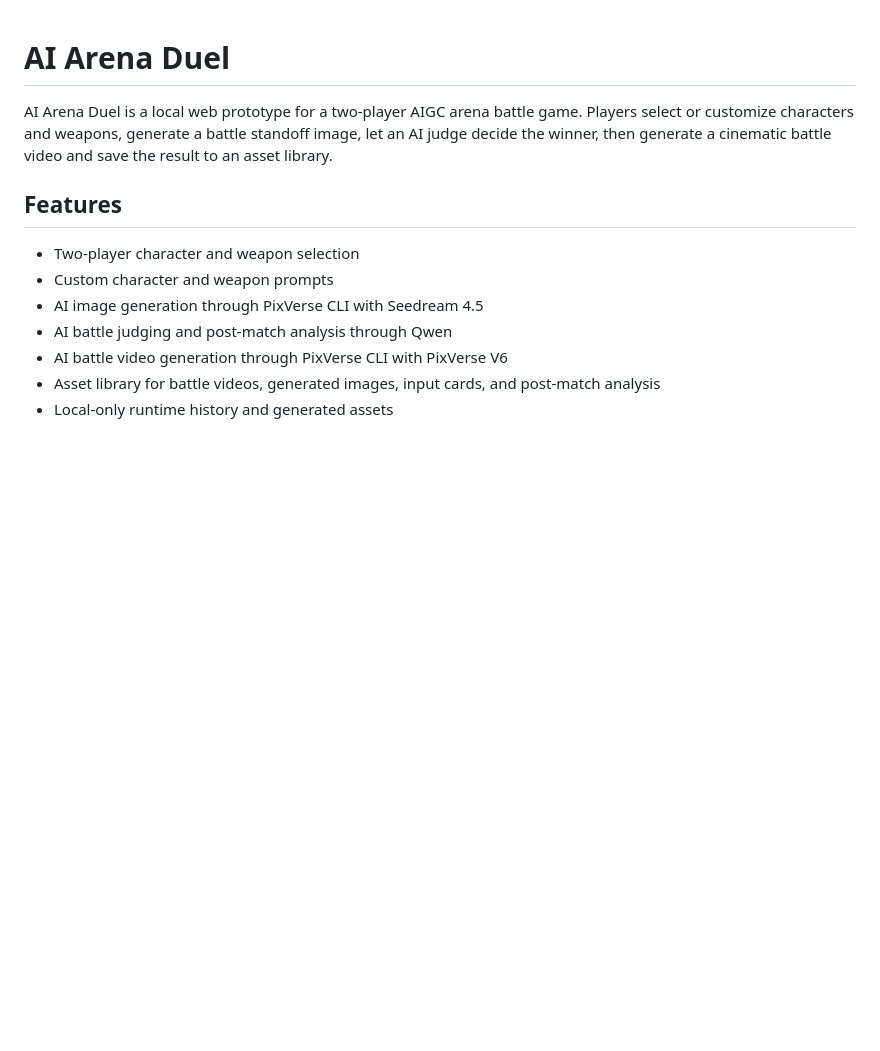
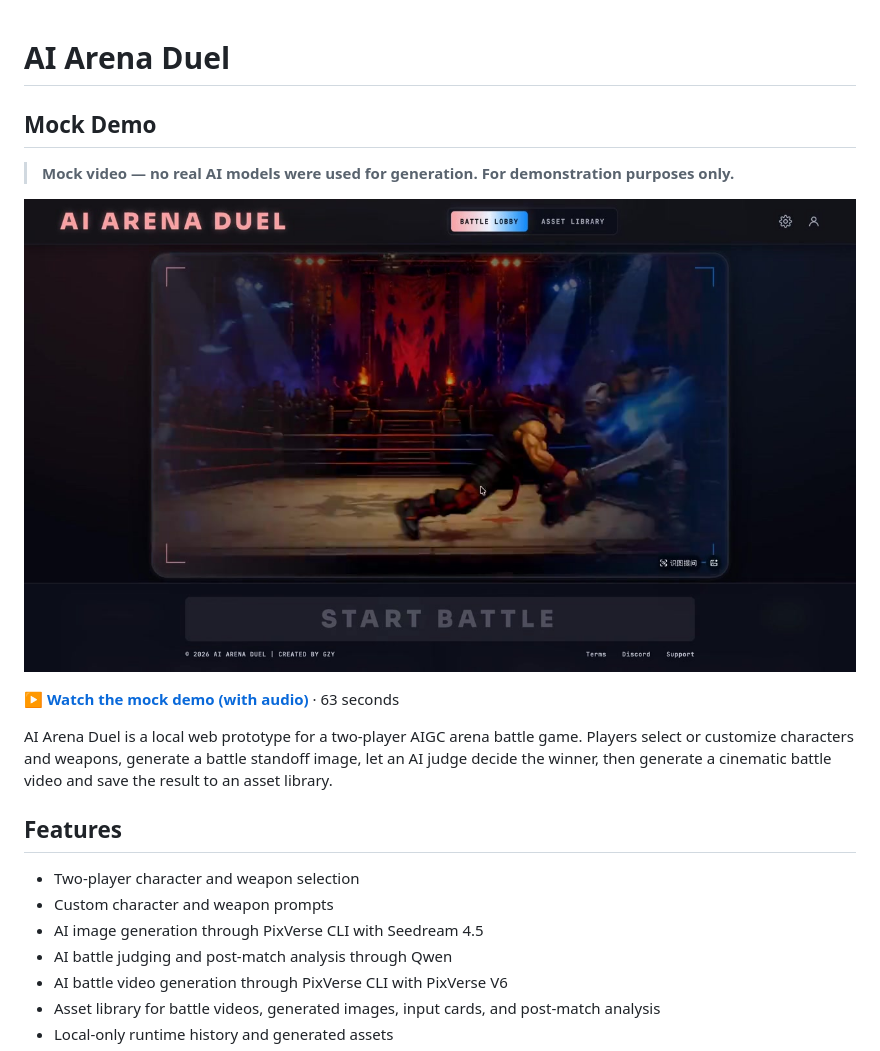
Before and after one commit to stepparo2003-arch/AI_DuelPop, a Markdown page: README.md, the part around the change. Drawn GitHub-style; pictures changed too: docs/media/ai-arena-mock-demo-poster.jpg (added); blank space fills up the shorter version.

Commit message:
docs: feature mock demo video at the top of README

```diff
--- a/README.md
+++ b/README.md
@@ -1,4 +1,12 @@
 # AI Arena Duel
+
+## Mock Demo
+
+> **Mock video — no real AI models were used for generation. For demonstration purposes only.**
+
+[![Watch the AI Arena Duel mock demo](docs/media/ai-arena-mock-demo-poster.jpg)](docs/media/ai-arena-mock-demo.mp4)
+
+**[▶ Watch the mock demo (with audio)](docs/media/ai-arena-mock-demo.mp4)** · 63 seconds
 
 AI Arena Duel is a local web prototype for a two-player AIGC arena battle game. Players select or customize characters and weapons, generate a battle standoff image, let an AI judge decide the winner, then generate a cinematic battle video and save the result to an asset library.
 
```
Also changed, not shown: 1 other file.
